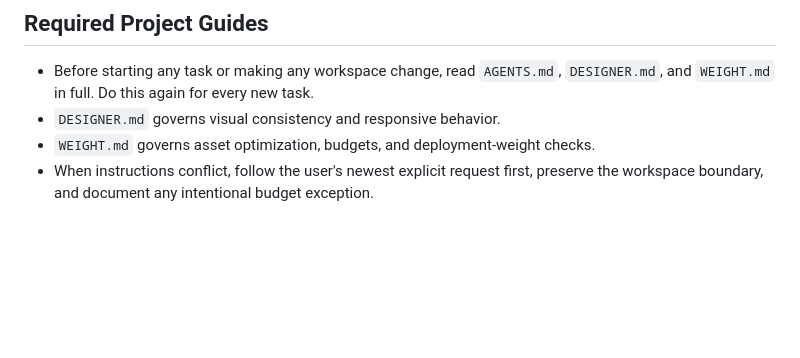
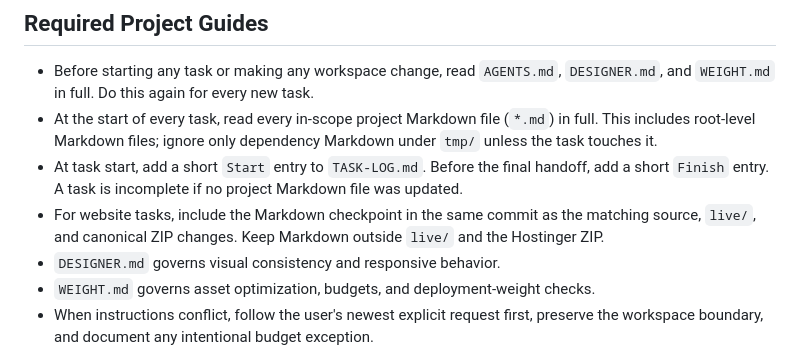
Before and after one commit to Cynicalfocus123/american-buying-service-site-new, a Markdown page: AGENTS.md, the part around the change. Drawn GitHub-style; blank space fills up the shorter version.

Commit message:
Require Markdown task checkpoints

```diff
--- a/AGENTS.md
+++ b/AGENTS.md
@@ -7,6 +7,15 @@ boundaries, token-saving, optimization, verification, and deployment packaging.
 
 - Before starting any task or making any workspace change, read `AGENTS.md`,
   `DESIGNER.md`, and `WEIGHT.md` in full. Do this again for every new task.
+- At the start of every task, read every in-scope project Markdown file (`*.md`)
+  in full. This includes root-level Markdown files; ignore only dependency
+  Markdown under `tmp/` unless the task touches it.
+- At task start, add a short `Start` entry to `TASK-LOG.md`. Before the final
+  handoff, add a short `Finish` entry. A task is incomplete if no project
+  Markdown file was updated.
+- For website tasks, include the Markdown checkpoint in the same commit as the
+  matching source, `live/`, and canonical ZIP changes. Keep Markdown outside
+  `live/` and the Hostinger ZIP.
 - `DESIGNER.md` governs visual consistency and responsive behavior.
 - `WEIGHT.md` governs asset optimization, budgets, and deployment-weight checks.
 - When instructions conflict, follow the user's newest explicit request first,
```
Also changed, not shown: TASK-LOG.md (added, +7 -0 lines).
